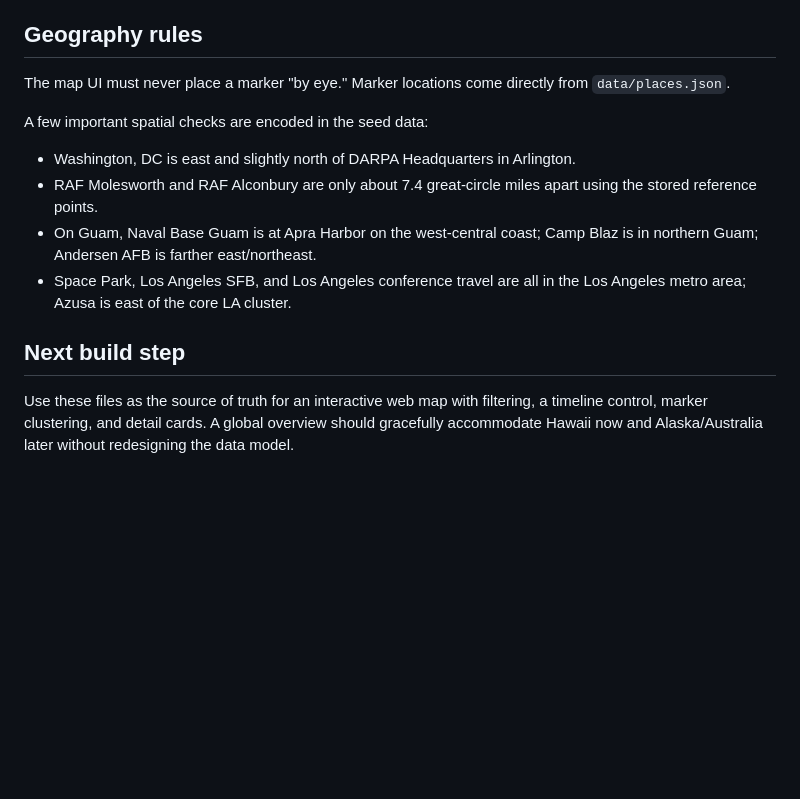
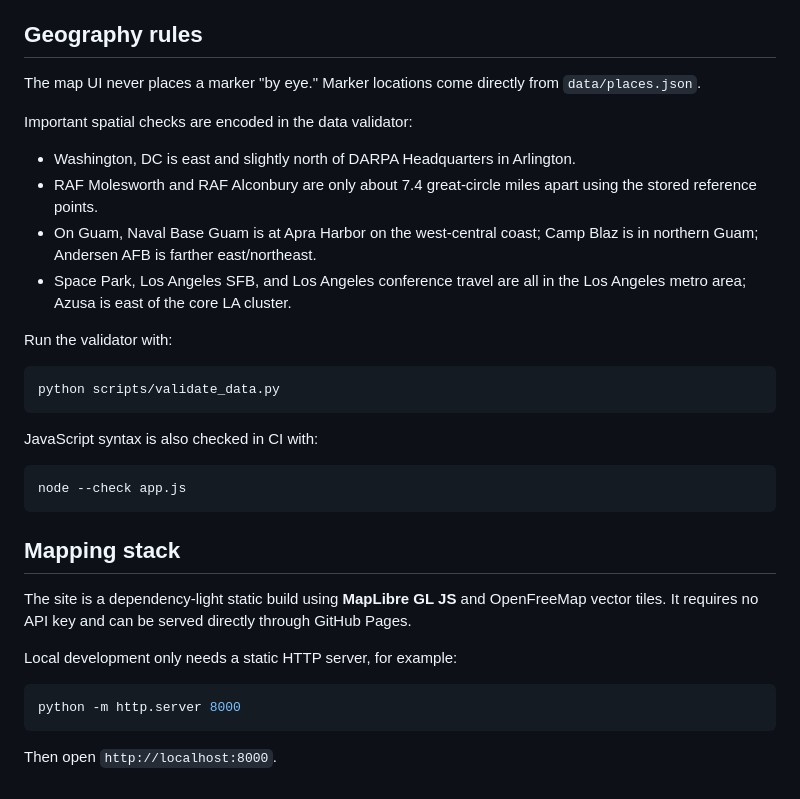
Before and after one commit to alexlford/life-map, a Markdown page: README.md, the part around one of its changes. GitHub-like rendering; blank space fills up the shorter version.

````diff
--- a/README.md
+++ b/README.md
@@ -55,15 +73,35 @@ The seed data includes:
 
 ## Geography rules
 
-The map UI must never place a marker "by eye." Marker locations come directly from `data/places.json`.
+The map UI never places a marker "by eye." Marker locations come directly from `data/places.json`.
 
-A few important spatial checks are encoded in the seed data:
+Important spatial checks are encoded in the data validator:
 
 - Washington, DC is east and slightly north of DARPA Headquarters in Arlington.
 - RAF Molesworth and RAF Alconbury are only about 7.4 great-circle miles apart using the stored reference points.
 - On Guam, Naval Base Guam is at Apra Harbor on the west-central coast; Camp Blaz is in northern Guam; Andersen AFB is farther east/northeast.
 - Space Park, Los Angeles SFB, and Los Angeles conference travel are all in the Los Angeles metro area; Azusa is east of the core LA cluster.
 
-## Next build step
+Run the validator with:
 
-Use these files as the source of truth for an interactive web map with filtering, a timeline control, marker clustering, and detail cards. A global overview should gracefully accommodate Hawaii now and Alaska/Australia later without redesigning the data model.
+```bash
+python scripts/validate_data.py
+```
+
+JavaScript syntax is also checked in CI with:
+
+```bash
+node --check app.js
+```
+
+## Mapping stack
+
+The site is a dependency-light static build using **MapLibre GL JS** and OpenFreeMap vector tiles. It requires no API key and can be served directly through GitHub Pages.
+
+Local development only needs a static HTTP server, for example:
+
+```bash
+python -m http.server 8000
+```
+
+Then open `http://localhost:8000`.
````
Also changed, not shown: other parts of README.md (+40 -22 lines).
